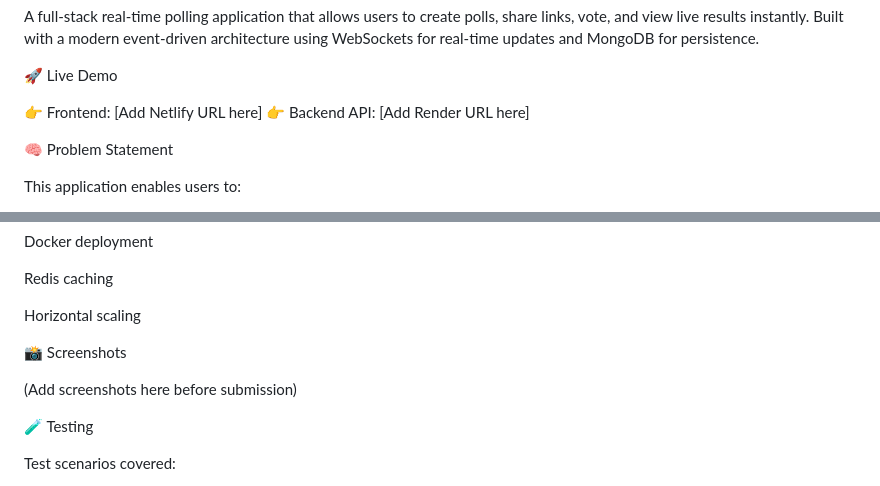
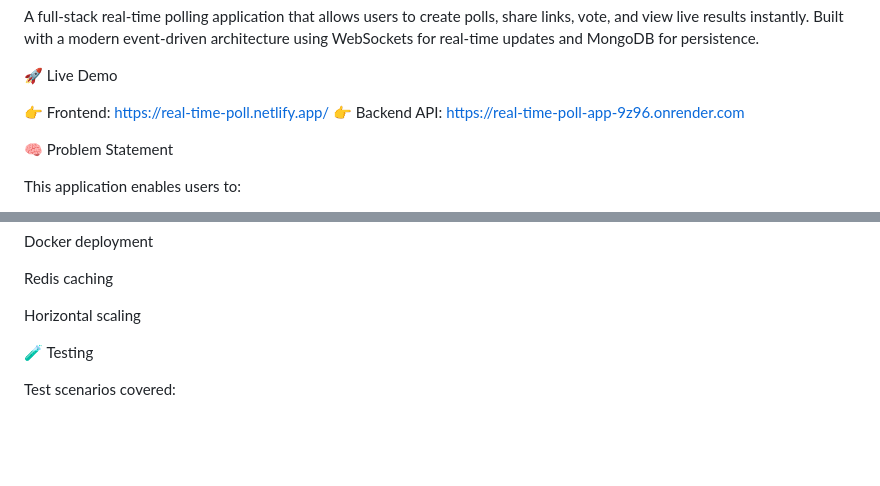
Before and after one commit to janisar392/Real-Time-Poll-App, a Markdown page: README.md, 2 parts joined by grey strips. Drawn GitHub-style; blank space fills up the shorter version.

Commit message:
Update demo links and clean up README
Updated live demo links and removed placeholder text for screenshots.

```diff
--- a/README.md
+++ b/README.md
@@ -4,8 +4,8 @@ A full-stack real-time polling application that allows users to create polls, sh
 
 🚀 Live Demo
 
-👉 Frontend: [Add Netlify URL here]
-👉 Backend API: [Add Render URL here]
+👉 Frontend: https://real-time-poll.netlify.app/
+👉 Backend API: https://real-time-poll-app-9z96.onrender.com
 
 🧠 Problem Statement
 
@@ -222,9 +222,6 @@ Redis caching
 
 Horizontal scaling
 
-📸 Screenshots
-
-(Add screenshots here before submission)
 
 🧪 Testing
 
```
